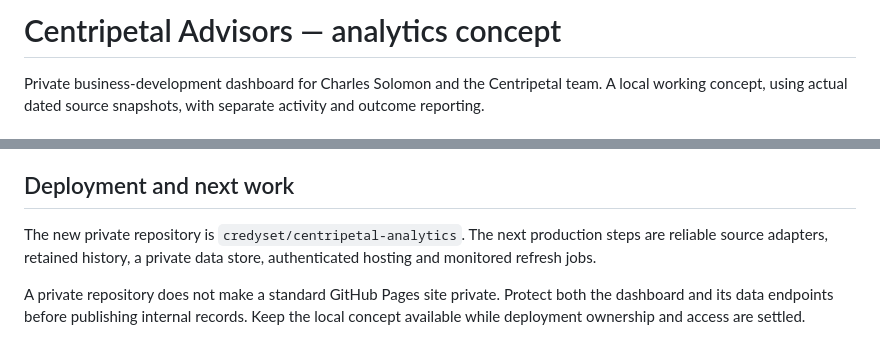
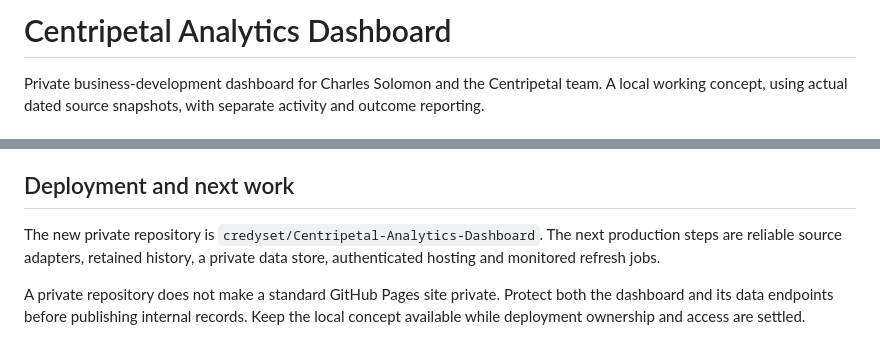
Before and after one commit to credyset/Centripetal-Analytics-Dashboard, a Markdown page: README.md, 2 parts joined by grey strips. GitHub-like rendering.

Commit message:
Name project Centripetal Analytics Dashboard

```diff
--- a/README.md
+++ b/README.md
@@ -1,4 +1,4 @@
-# Centripetal Advisors — analytics concept
+# Centripetal Analytics Dashboard
 
 Private business-development dashboard for Charles Solomon and the Centripetal team. A local working concept, using actual dated source snapshots, with separate activity and outcome reporting.
 
@@ -62,7 +62,7 @@ Collection is currently manual/on demand. No automatic refresh workflow, product
 
 ## Deployment and next work
 
-The new private repository is `credyset/centripetal-analytics`. The next production steps are reliable source adapters, retained history, a private data store, authenticated hosting and monitored refresh jobs.
+The new private repository is `credyset/Centripetal-Analytics-Dashboard`. The next production steps are reliable source adapters, retained history, a private data store, authenticated hosting and monitored refresh jobs.
 
 A private repository does not make a standard GitHub Pages site private. Protect both the dashboard and its data endpoints before publishing internal records. Keep the local concept available while deployment ownership and access are settled.
 
```
Also changed, not shown: PLAN.md (+1 -1 lines).
